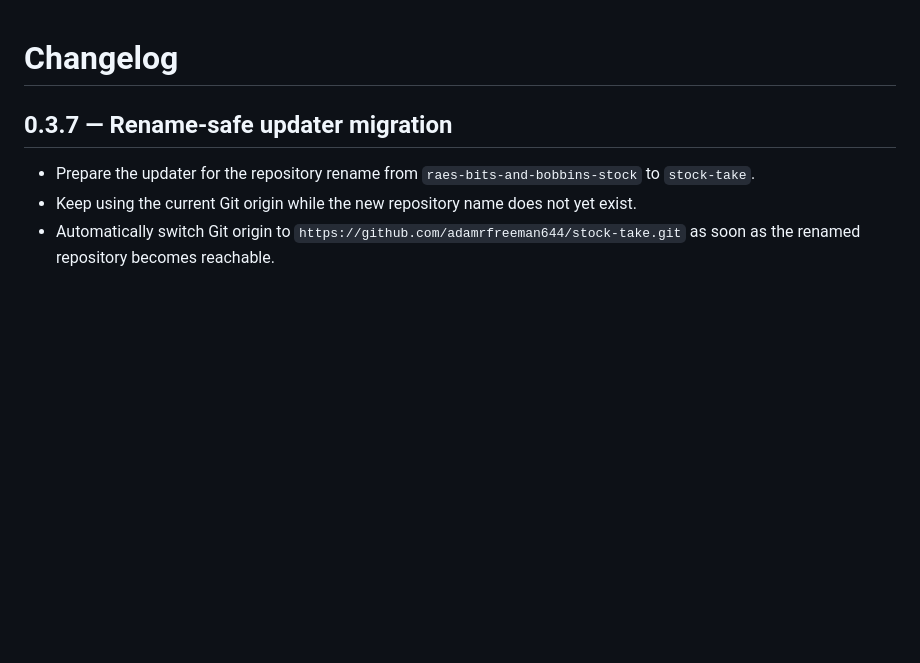
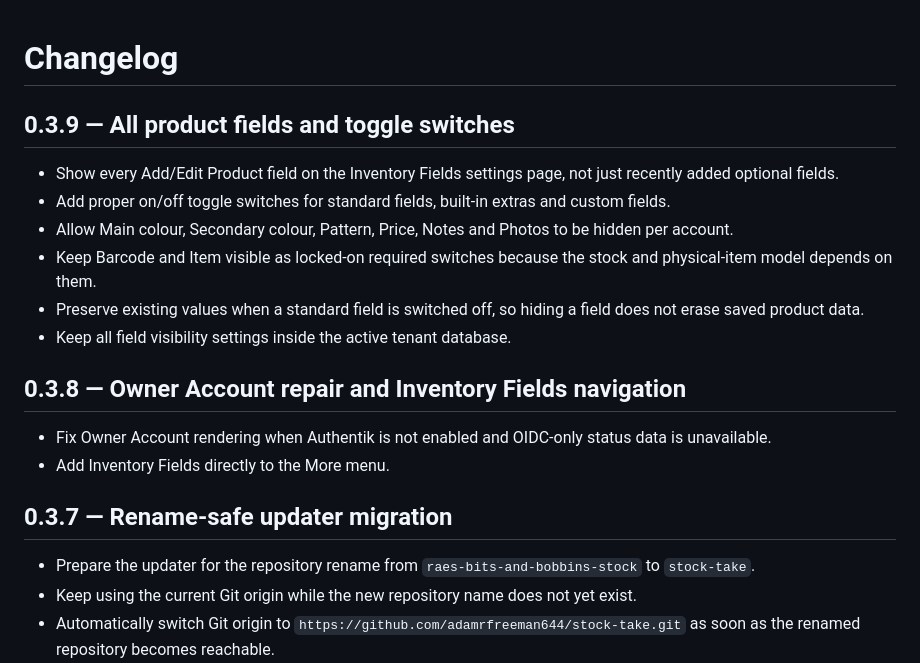
Before and after one commit to adamrfreeman644/raes-bits-and-bobbins-stock, a Markdown page: CHANGELOG.md, the part around the change. Rendered like a GitHub page; blank space fills up the shorter version.

Commit message:
Document all-field visibility controls

```diff
--- a/CHANGELOG.md
+++ b/CHANGELOG.md
@@ -1,4 +1,18 @@
 # Changelog
+
+## 0.3.9 — All product fields and toggle switches
+
+- Show every Add/Edit Product field on the Inventory Fields settings page, not just recently added optional fields.
+- Add proper on/off toggle switches for standard fields, built-in extras and custom fields.
+- Allow Main colour, Secondary colour, Pattern, Price, Notes and Photos to be hidden per account.
+- Keep Barcode and Item visible as locked-on required switches because the stock and physical-item model depends on them.
+- Preserve existing values when a standard field is switched off, so hiding a field does not erase saved product data.
+- Keep all field visibility settings inside the active tenant database.
+
+## 0.3.8 — Owner Account repair and Inventory Fields navigation
+
+- Fix Owner Account rendering when Authentik is not enabled and OIDC-only status data is unavailable.
+- Add Inventory Fields directly to the More menu.
 
 ## 0.3.7 — Rename-safe updater migration
 
```
